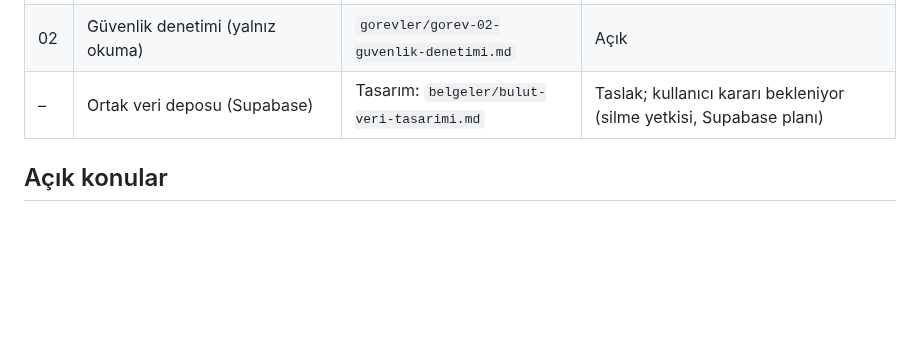
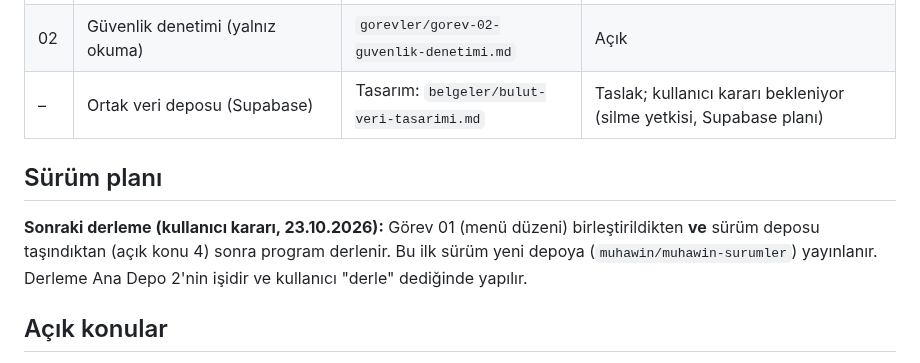
Before and after one commit to MuhaWin/Muhawin, a Markdown page: yonetim/YONETICI.md, the part around the change. GitHub-like rendering; blank space fills up the shorter version.

Commit message:
Sonraki derleme koşullarını yönetici belgesine ekle
Co-Authored-By: Claude Opus 5.5 <noreply@anthropic.com>
Claude-Session: https://claude.ai/code/session_01CwZoceP2ZsGsw2AbeDBQ6T

```diff
--- a/yonetim/YONETICI.md
+++ b/yonetim/YONETICI.md
@@ -54,6 +54,9 @@ Her işçi oturumu başladığında bu bölümü okur ve tüm kurallara uyar.
 | 02 | Güvenlik denetimi (yalnız okuma) | `gorevler/gorev-02-guvenlik-denetimi.md` | Açık |
 | – | Ortak veri deposu (Supabase) | Tasarım: `belgeler/bulut-veri-tasarimi.md` | Taslak; kullanıcı kararı bekleniyor (silme yetkisi, Supabase planı) |
 
+## Sürüm planı
+**Sonraki derleme (kullanıcı kararı, 23.10.2026):** Görev 01 (menü düzeni) birleştirildikten **ve** sürüm deposu taşındıktan (açık konu 4) sonra program derlenir. Bu ilk sürüm yeni depoya (`muhawin/muhawin-surumler`) yayınlanır. Derleme Ana Depo 2'nin işidir ve kullanıcı "derle" dediğinde yapılır.
+
 ## Açık konular
 1. **Luca sayfa yönetimi** (rapor-01 madde 4, Görev 01 kapsamı dışında kaldı): "Luca'da Çalış" ayrı pencerede açılsın; aynı anda ek bir iş başlarsa yeni Luca sayfası açılsın. Bu iş `luca.js` ve Playwright'a dokunuyor. Görev 01 birleştirildikten sonra ayrı görev olarak açılacak.
 2. **`test/ornek/`** (`logo_musteri`, `mizan_inka`, `mizan_savor`, `mikro_*`, `okc_fis*`): Gerçek müşteri verisi olabilir. Kullanıcı doğrulamalı. Gerçekse sahte verilerle değiştirme görevi açılacak; bu dosyalar depoya girmez.
```
